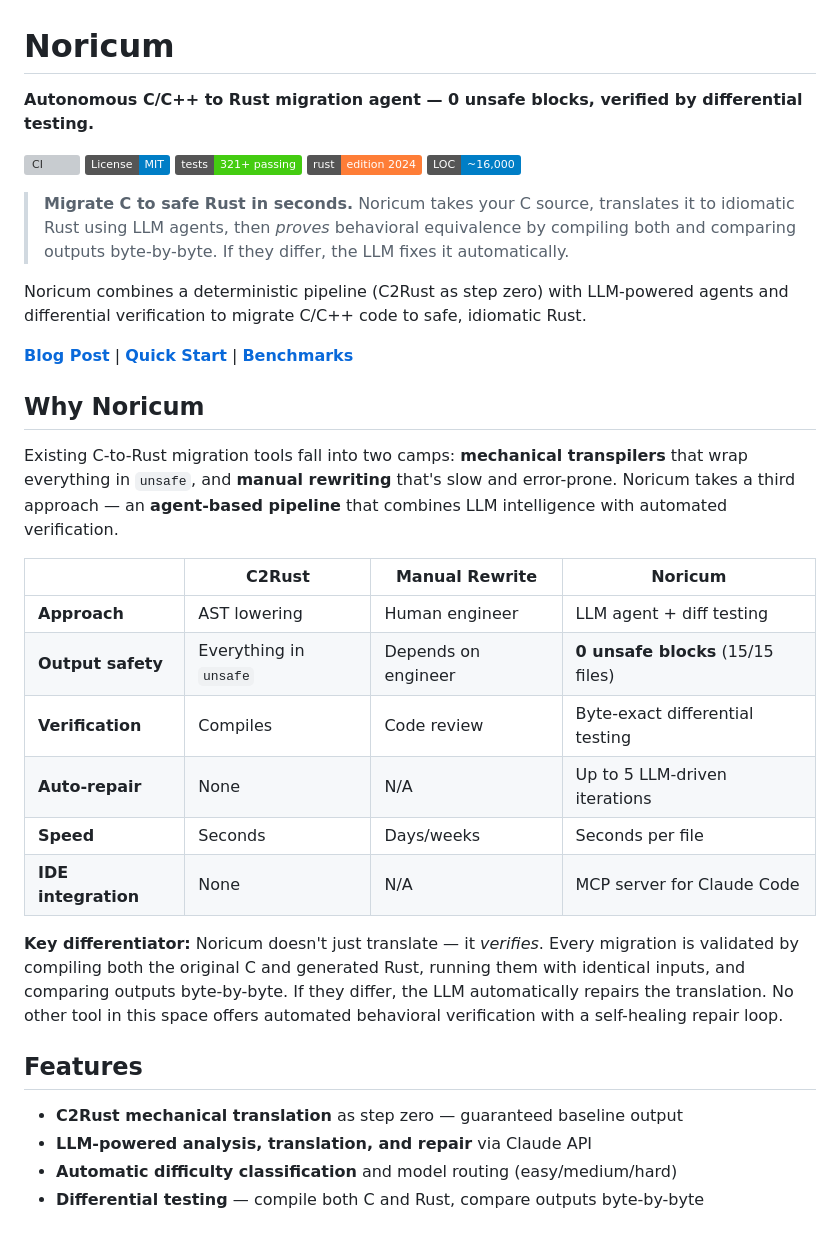
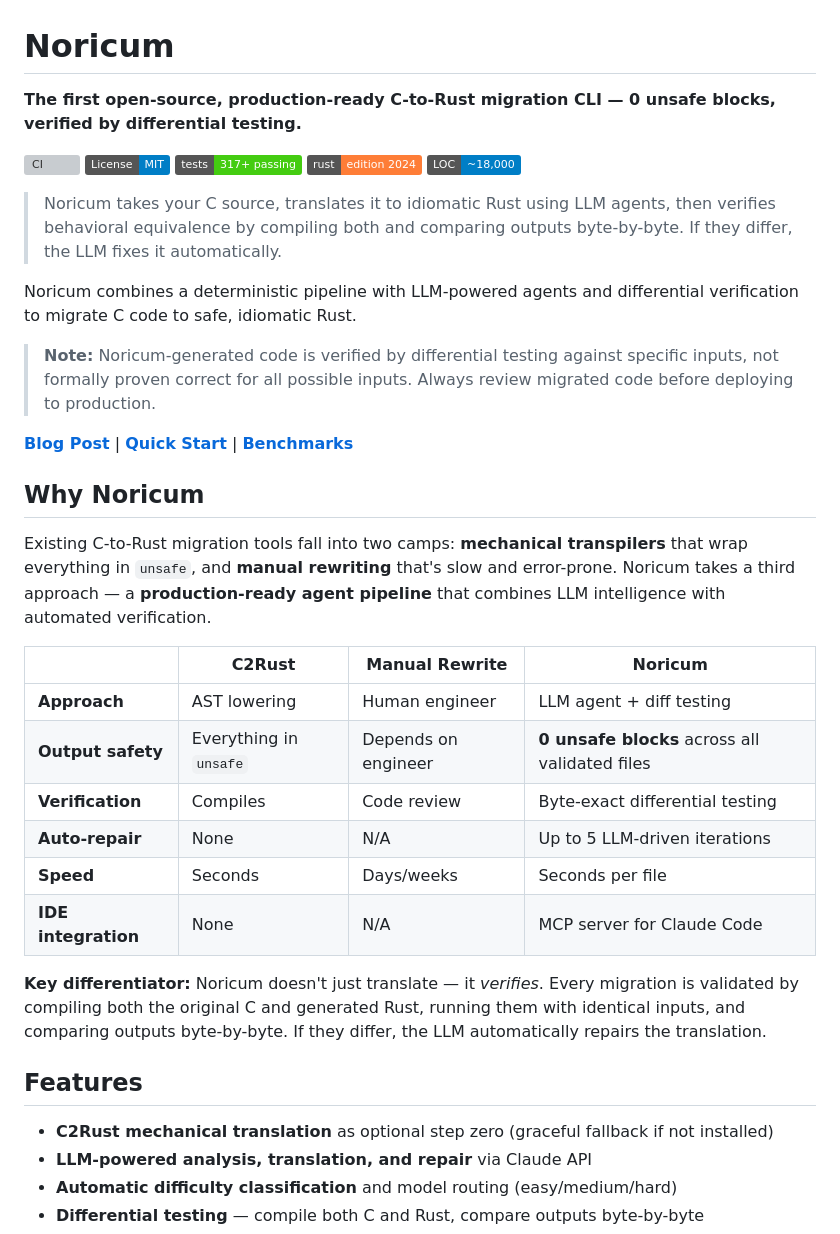
Before and after one commit to JuanMarchetto/noricum, a Markdown page: README.md, the part around one of its changes. Rendered like a GitHub page; badges without logos; grey boxes are pictures that could not be loaded.

```diff
--- a/README.md
+++ b/README.md
@@ -1,41 +1,43 @@
 # Noricum
 
-**Autonomous C/C++ to Rust migration agent — 0 unsafe blocks, verified by differential testing.**
+**The first open-source, production-ready C-to-Rust migration CLI — 0 unsafe blocks, verified by differential testing.**
 
 [![CI](https://github.com/JuanMarchetto/noricum/actions/workflows/ci.yml/badge.svg)](https://github.com/JuanMarchetto/noricum/actions/workflows/ci.yml)
 [![License: MIT](https://img.shields.io/badge/License-MIT-blue.svg)](LICENSE)
-[![Tests](https://img.shields.io/badge/tests-321%2B%20passing-brightgreen)](https://github.com/JuanMarchetto/noricum)
+[![Tests](https://img.shields.io/badge/tests-317%2B%20passing-brightgreen)](https://github.com/JuanMarchetto/noricum)
 [![Rust](https://img.shields.io/badge/rust-edition%202024-orange)](https://www.rust-lang.org/)
-[![LOC](https://img.shields.io/badge/LOC-~16%2C000-blue)](https://github.com/JuanMarchetto/noricum)
+[![LOC](https://img.shields.io/badge/LOC-~18%2C000-blue)](https://github.com/JuanMarchetto/noricum)
 
 <!-- Demo GIF: replace with actual recording -->
 <!-- ![Noricum Demo](demo.gif) -->
 
-> **Migrate C to safe Rust in seconds.** Noricum takes your C source, translates it to idiomatic Rust using LLM agents, then *proves* behavioral equivalence by compiling both and comparing outputs byte-by-byte. If they differ, the LLM fixes it automatically.
+> Noricum takes your C source, translates it to idiomatic Rust using LLM agents, then verifies behavioral equivalence by compiling both and comparing outputs byte-by-byte. If they differ, the LLM fixes it automatically.
 
-Noricum combines a deterministic pipeline (C2Rust as step zero) with LLM-powered
-agents and differential verification to migrate C/C++ code to safe, idiomatic Rust.
+Noricum combines a deterministic pipeline with LLM-powered agents and differential
+verification to migrate C code to safe, idiomatic Rust.
+
+> **Note:** Noricum-generated code is verified by differential testing against specific inputs, not formally proven correct for all possible inputs. Always review migrated code before deploying to production.
 
 **[Blog Post](blog/2026-03-06-c-to-rust-llm-agent.md)** | **[Quick Start](#quick-start)** | **[Benchmarks](#benchmark-results)**
 
 ## Why Noricum
 
-Existing C-to-Rust migration tools fall into two camps: **mechanical transpilers** that wrap everything in `unsafe`, and **manual rewriting** that's slow and error-prone. Noricum takes a third approach — an **agent-based pipeline** that combines LLM intelligence with automated verification.
+Existing C-to-Rust migration tools fall into two camps: **mechanical transpilers** that wrap everything in `unsafe`, and **manual rewriting** that's slow and error-prone. Noricum takes a third approach — a **production-ready agent pipeline** that combines LLM intelligence with automated verification.
 
 | | C2Rust | Manual Rewrite | Noricum |
 |---|--------|---------------|---------|
 | **Approach** | AST lowering | Human engineer | LLM agent + diff testing |
-| **Output safety** | Everything in `unsafe` | Depends on engineer | **0 unsafe blocks** (15/15 files) |
+| **Output safety** | Everything in `unsafe` | Depends on engineer | **0 unsafe blocks** across all validated files |
 | **Verification** | Compiles | Code review | Byte-exact differential testing |
 | **Auto-repair** | None | N/A | Up to 5 LLM-driven iterations |
 | **Speed** | Seconds | Days/weeks | Seconds per file |
 | **IDE integration** | None | N/A | MCP server for Claude Code |
 
-**Key differentiator:** Noricum doesn't just translate — it *verifies*. Every migration is validated by compiling both the original C and generated Rust, running them with identical inputs, and comparing outputs byte-by-byte. If they differ, the LLM automatically repairs the translation. No other tool in this space offers automated behavioral verification with a self-healing repair loop.
+**Key differentiator:** Noricum doesn't just translate — it *verifies*. Every migration is validated by compiling both the original C and generated Rust, running them with identical inputs, and comparing outputs byte-by-byte. If they differ, the LLM automatically repairs the translation.
 
 ## Features
 
-- **C2Rust mechanical translation** as step zero — guaranteed baseline output
+- **C2Rust mechanical translation** as optional step zero (graceful fallback if not installed)
 - **LLM-powered analysis, translation, and repair** via Claude API
 - **Automatic difficulty classification** and model routing (easy/medium/hard)
 - **Differential testing** — compile both C and Rust, compare outputs byte-by-byte
```
Also changed, not shown: other parts of README.md (+44 -19 lines).
